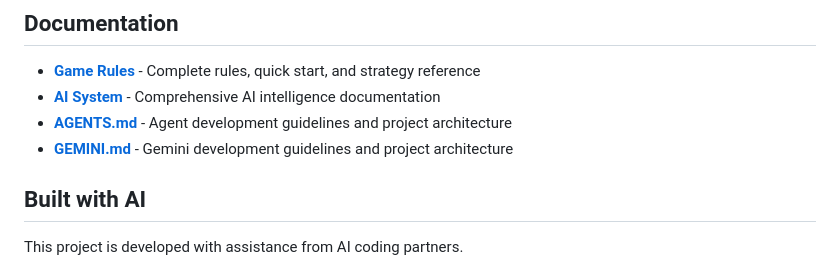
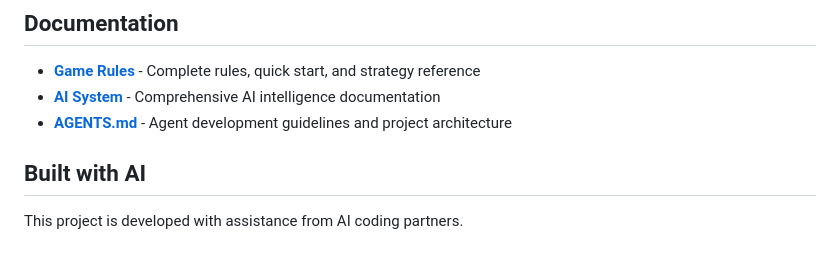
Before and after one commit to ejfn/Tractor, a Markdown page: README.md, the part around the change. Rendered like a GitHub page.

```diff
--- a/README.md
+++ b/README.md
@@ -115,7 +115,6 @@ A React Native implementation of the classic Chinese card game **Tractor** (also
 - **[Game Rules](docs/GAME_RULES.md)** - Complete rules, quick start, and strategy reference
 - **[AI System](docs/AI_SYSTEM.md)** - Comprehensive AI intelligence documentation
 - **[AGENTS.md](AGENTS.md)** - Agent development guidelines and project architecture
-- **[GEMINI.md](GEMINI.md)** - Gemini development guidelines and project architecture
 
 ## Built with AI
 
```
Also changed, not shown: AGENTS.md (+1 -0 lines).
